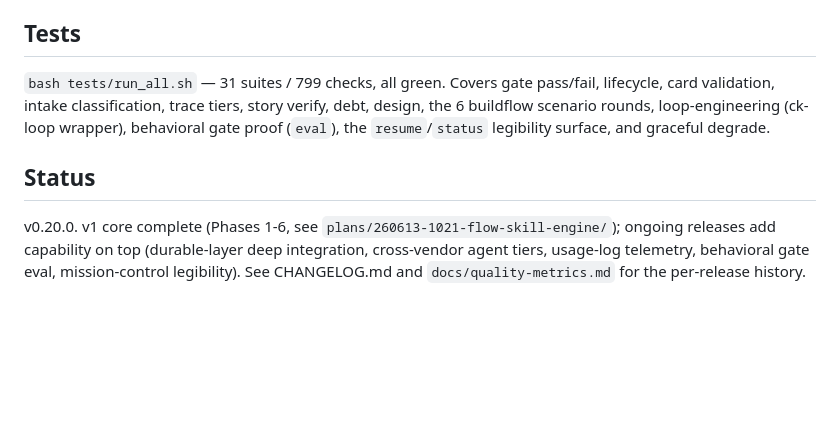
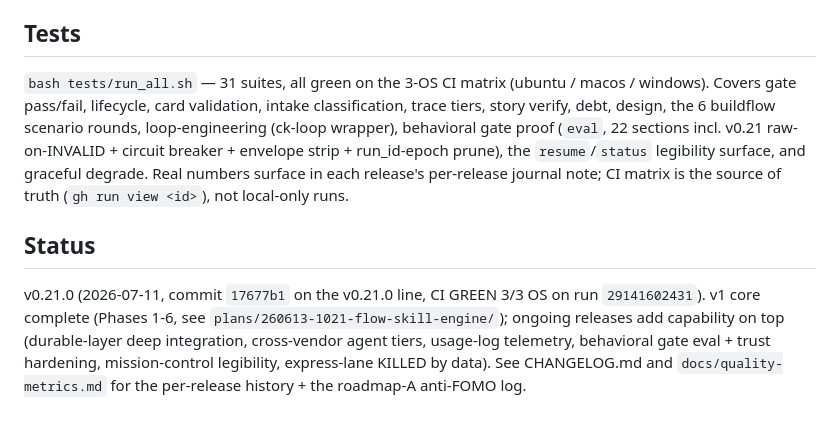
Before and after one commit to manhquydev/flow-skill, a Markdown page: docs/codebase-summary.md, the part around the change. Drawn GitHub-style; blank space fills up the shorter version.

Commit message:
docs(flow): sync codebase-summary/system-architecture to v0.21.0 + VN journal entry

```diff
--- a/docs/codebase-summary.md
+++ b/docs/codebase-summary.md
@@ -53,13 +53,18 @@ bash (Git Bash on Windows) for the engine; Python 3 + stdlib sqlite3 for the dur
 (optional Rust `harness-cli` power-path); no third-party install required.
 
 ## Tests
-`bash tests/run_all.sh` — 31 suites / 799 checks, all green. Covers gate pass/fail, lifecycle,
-card validation, intake classification, trace tiers, story verify, debt, design, the 6 buildflow
-scenario rounds, loop-engineering (ck-loop wrapper), behavioral gate proof (`eval`), the
-`resume`/`status` legibility surface, and graceful degrade.
+`bash tests/run_all.sh` — 31 suites, all green on the 3-OS CI matrix (ubuntu / macos / windows).
+Covers gate pass/fail, lifecycle, card validation, intake classification, trace tiers, story
+verify, debt, design, the 6 buildflow scenario rounds, loop-engineering (ck-loop wrapper),
+behavioral gate proof (`eval`, 22 sections incl. v0.21 raw-on-INVALID + circuit breaker +
+envelope strip + run_id-epoch prune), the `resume`/`status` legibility surface, and graceful
+degrade. Real numbers surface in each release's per-release journal note; CI matrix is the
+source of truth (`gh run view <id>`), not local-only runs.
 
 ## Status
-v0.20.0. v1 core complete (Phases 1-6, see `plans/260613-1021-flow-skill-engine/`); ongoing
-releases add capability on top (durable-layer deep integration, cross-vendor agent tiers,
-usage-log telemetry, behavioral gate eval, mission-control legibility). See CHANGELOG.md and
-`docs/quality-metrics.md` for the per-release history.
+v0.21.0 (2026-07-11, commit `17677b1` on the v0.21.0 line, CI GREEN 3/3 OS on run
+`29141602431`). v1 core complete (Phases 1-6, see `plans/260613-1021-flow-skill-engine/`);
+ongoing releases add capability on top (durable-layer deep integration, cross-vendor agent tiers,
+usage-log telemetry, behavioral gate eval + trust hardening, mission-control legibility,
+express-lane KILLED by data). See CHANGELOG.md and `docs/quality-metrics.md` for the per-release
+history + the roadmap-A anti-FOMO log.
```
Also changed, not shown: docs/journals/260711-v021-eval-trust-hardening-shipped-vi.md (added, +127 -0 lines), docs/system-architecture.md (+1 -1 lines).
